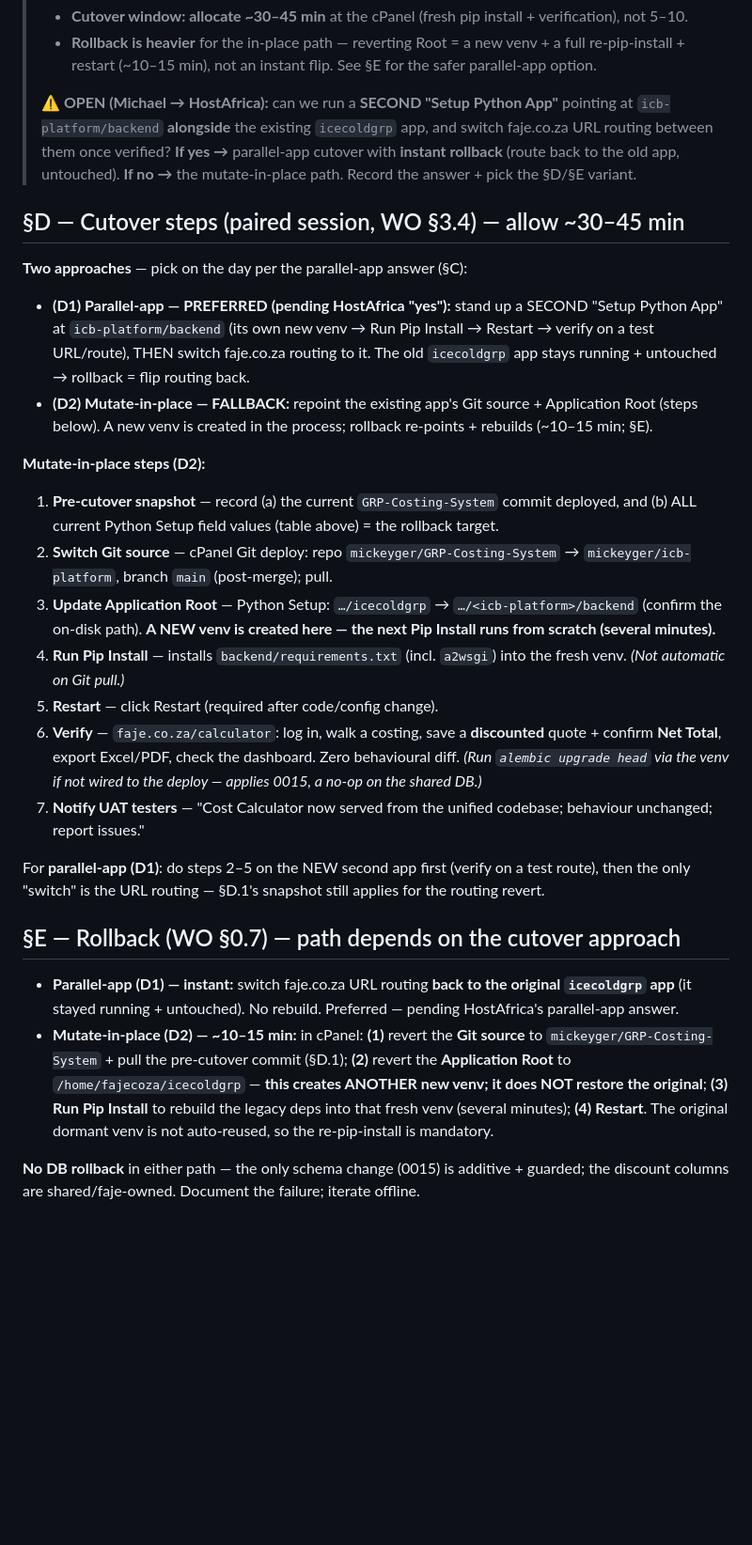
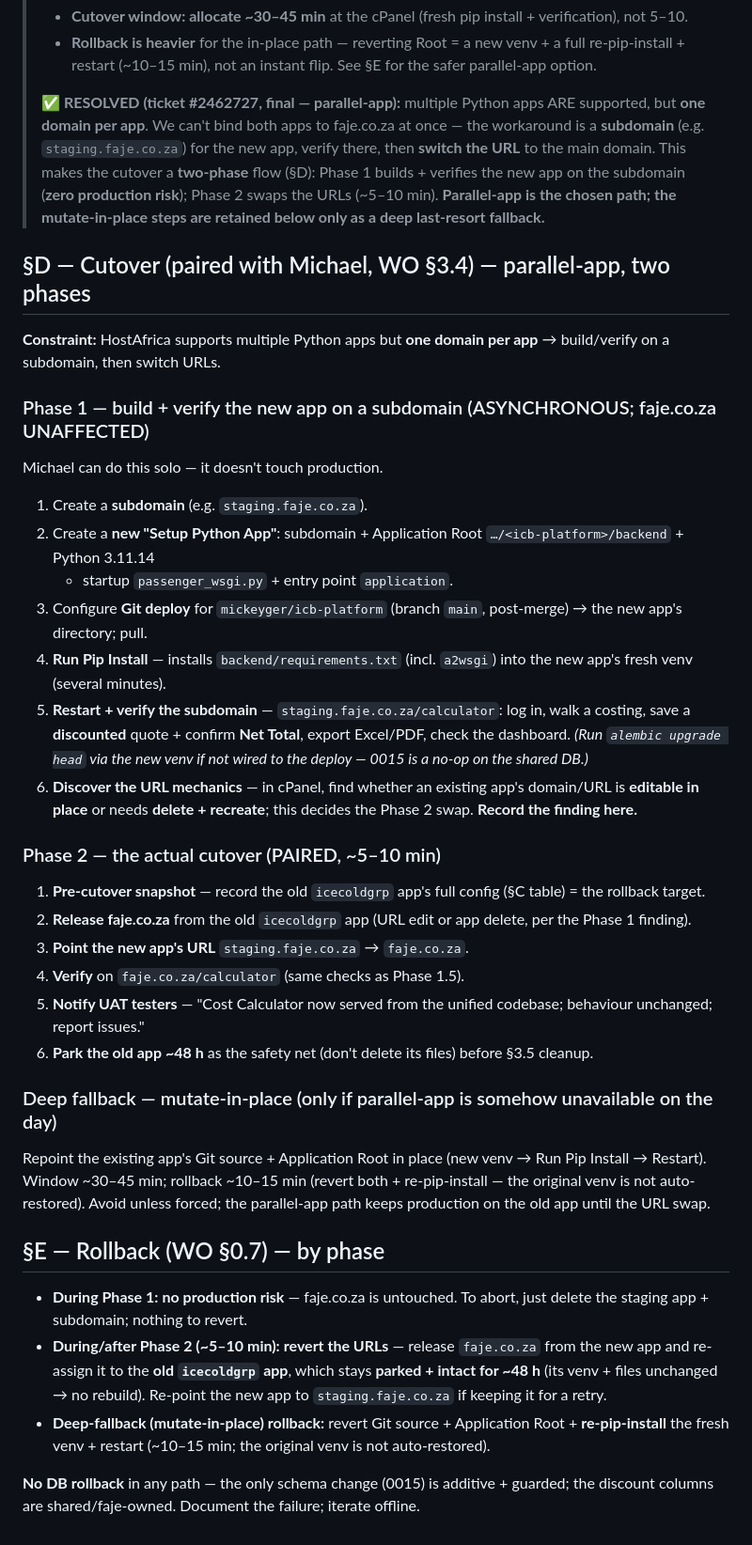
Before and after one commit to mickeyger/icb-platform, a Markdown page: docs/runbooks/faje-deploy.md, the part around one of its changes. Shown at 94% size. Rendered like a GitHub page; blank space fills up the shorter version.

Commit message:
v4.30 (12/n) — runbook: finalise the two-phase parallel-app cutover
HostAfrica (ticket #2462727 final): multiple Python apps supported, one domain per app -> subdomain-then-switch.
Updated docs/runbooks/faje-deploy.md:
- §C: parallel-app RESOLVED (one domain per app; subdomain workaround) -> two-phase cutover.
- §D: Phase 1 (async, no prod risk) — new app on a staging subdomain (root icb-platform/backend, Python
  3.11.14, passenger_wsgi.py, entry application) -> Git deploy -> Pip Install -> verify; discover whether app
  URLs are editable vs delete+recreate. Phase 2 (paired, ~5-10 min) — release faje.co.za from the old app,
  point the new app's URL to faje.co.za, verify, notify, park the old app ~48h. Mutate-in-place kept as deep fallback.
- §E: rollback by phase — Phase 1 = no risk (delete staging); Phase 2 = revert URLs to the parked old app
  (intact, no rebuild).
Docs-only; no code change.

Co-Authored-By: Claude Opus 4.8 <noreply@anthropic.com>

```diff
--- a/docs/runbooks/faje-deploy.md
+++ b/docs/runbooks/faje-deploy.md
@@ -80,46 +80,53 @@ enhancement.)*
 > - **Rollback is heavier** for the in-place path — reverting Root = a new venv + a full re-pip-install + restart
 >   (~10–15 min), not an instant flip. See §E for the safer parallel-app option.
 >
-> **⚠ OPEN (Michael → HostAfrica):** can we run a **SECOND "Setup Python App"** pointing at `icb-platform/backend`
-> **alongside** the existing `icecoldgrp` app, and switch faje.co.za URL routing between them once verified?
-> **If yes →** parallel-app cutover with **instant rollback** (route back to the old app, untouched). **If no →**
-> the mutate-in-place path. Record the answer + pick the §D/§E variant.
+> **✅ RESOLVED (ticket #2462727, final — parallel-app):** multiple Python apps ARE supported, but **one domain
+> per app**. We can't bind both apps to faje.co.za at once — the workaround is a **subdomain** (e.g.
+> `staging.faje.co.za`) for the new app, verify there, then **switch the URL** to the main domain. This makes
+> the cutover a **two-phase** flow (§D): Phase 1 builds + verifies the new app on the subdomain (**zero
+> production risk**); Phase 2 swaps the URLs (~5–10 min). **Parallel-app is the chosen path; the mutate-in-place
+> steps are retained below only as a deep last-resort fallback.**
 
-## §D — Cutover steps (paired session, WO §3.4) — allow ~30–45 min
+## §D — Cutover (paired with Michael, WO §3.4) — parallel-app, two phases
 
-**Two approaches** — pick on the day per the parallel-app answer (§C):
-- **(D1) Parallel-app — PREFERRED (pending HostAfrica "yes"):** stand up a SECOND "Setup Python App" at
-  `icb-platform/backend` (its own new venv → Run Pip Install → Restart → verify on a test URL/route), THEN
-  switch faje.co.za routing to it. The old `icecoldgrp` app stays running + untouched → rollback = flip routing back.
-- **(D2) Mutate-in-place — FALLBACK:** repoint the existing app's Git source + Application Root (steps below).
-  A new venv is created in the process; rollback re-points + rebuilds (~10–15 min; §E).
+**Constraint:** HostAfrica supports multiple Python apps but **one domain per app** → build/verify on a
+subdomain, then switch URLs.
 
-**Mutate-in-place steps (D2):**
-1. **Pre-cutover snapshot** — record (a) the current `GRP-Costing-System` commit deployed, and (b) ALL current
-   Python Setup field values (table above) = the rollback target.
-2. **Switch Git source** — cPanel Git deploy: repo `mickeyger/GRP-Costing-System` → `mickeyger/icb-platform`,
-   branch `main` (post-merge); pull.
-3. **Update Application Root** — Python Setup: `…/icecoldgrp` → `…/<icb-platform>/backend` (confirm the on-disk
-   path). **A NEW venv is created here — the next Pip Install runs from scratch (several minutes).**
-4. **Run Pip Install** — installs `backend/requirements.txt` (incl. `a2wsgi`) into the fresh venv. *(Not automatic on Git pull.)*
-5. **Restart** — click Restart (required after code/config change).
-6. **Verify** — `faje.co.za/calculator`: log in, walk a costing, save a **discounted** quote + confirm **Net
-   Total**, export Excel/PDF, check the dashboard. Zero behavioural diff. *(Run `alembic upgrade head` via the
-   venv if not wired to the deploy — applies 0015, a no-op on the shared DB.)*
-7. **Notify UAT testers** — "Cost Calculator now served from the unified codebase; behaviour unchanged; report issues."
+### Phase 1 — build + verify the new app on a subdomain (ASYNCHRONOUS; faje.co.za UNAFFECTED)
+Michael can do this solo — it doesn't touch production.
+1. Create a **subdomain** (e.g. `staging.faje.co.za`).
+2. Create a **new "Setup Python App"**: subdomain + Application Root `…/<icb-platform>/backend` + Python 3.11.14
+   + startup `passenger_wsgi.py` + entry point `application`.
+3. Configure **Git deploy** for `mickeyger/icb-platform` (branch `main`, post-merge) → the new app's directory; pull.
+4. **Run Pip Install** — installs `backend/requirements.txt` (incl. `a2wsgi`) into the new app's fresh venv (several minutes).
+5. **Restart + verify the subdomain** — `staging.faje.co.za/calculator`: log in, walk a costing, save a
+   **discounted** quote + confirm **Net Total**, export Excel/PDF, check the dashboard. *(Run `alembic upgrade
+   head` via the new venv if not wired to the deploy — 0015 is a no-op on the shared DB.)*
+6. **Discover the URL mechanics** — in cPanel, find whether an existing app's domain/URL is **editable in place**
+   or needs **delete + recreate**; this decides the Phase 2 swap. **Record the finding here.**
 
-For **parallel-app (D1)**: do steps 2–5 on the NEW second app first (verify on a test route), then the only
-"switch" is the URL routing — §D.1's snapshot still applies for the routing revert.
+### Phase 2 — the actual cutover (PAIRED, ~5–10 min)
+1. **Pre-cutover snapshot** — record the old `icecoldgrp` app's full config (§C table) = the rollback target.
+2. **Release faje.co.za** from the old `icecoldgrp` app (URL edit or app delete, per the Phase 1 finding).
+3. **Point the new app's URL** `staging.faje.co.za` → `faje.co.za`.
+4. **Verify** on `faje.co.za/calculator` (same checks as Phase 1.5).
+5. **Notify UAT testers** — "Cost Calculator now served from the unified codebase; behaviour unchanged; report issues."
+6. **Park the old app ~48 h** as the safety net (don't delete its files) before §3.5 cleanup.
 
-## §E — Rollback (WO §0.7) — path depends on the cutover approach
+### Deep fallback — mutate-in-place (only if parallel-app is somehow unavailable on the day)
+Repoint the existing app's Git source + Application Root in place (new venv → Run Pip Install → Restart). Window
+~30–45 min; rollback ~10–15 min (revert both + re-pip-install — the original venv is not auto-restored). Avoid
+unless forced; the parallel-app path keeps production on the old app until the URL swap.
 
-- **Parallel-app (D1) — instant:** switch faje.co.za URL routing **back to the original `icecoldgrp` app**
-  (it stayed running + untouched). No rebuild. Preferred — pending HostAfrica's parallel-app answer.
-- **Mutate-in-place (D2) — ~10–15 min:** in cPanel: **(1)** revert the **Git source** to
-  `mickeyger/GRP-Costing-System` + pull the pre-cutover commit (§D.1); **(2)** revert the **Application Root**
-  to `/home/fajecoza/icecoldgrp` — **this creates ANOTHER new venv; it does NOT restore the original**;
-  **(3) Run Pip Install** to rebuild the legacy deps into that fresh venv (several minutes); **(4) Restart**.
-  The original dormant venv is not auto-reused, so the re-pip-install is mandatory.
+## §E — Rollback (WO §0.7) — by phase
 
-**No DB rollback** in either path — the only schema change (0015) is additive + guarded; the discount columns
-are shared/faje-owned. Document the failure; iterate offline.
+- **During Phase 1:** **no production risk** — faje.co.za is untouched. To abort, just delete the staging app +
+  subdomain; nothing to revert.
+- **During/after Phase 2 (~5–10 min):** **revert the URLs** — release `faje.co.za` from the new app and
+  re-assign it to the **old `icecoldgrp` app**, which stays **parked + intact for ~48 h** (its venv + files
+  unchanged → no rebuild). Re-point the new app to `staging.faje.co.za` if keeping it for a retry.
+- **Deep-fallback (mutate-in-place) rollback:** revert Git source + Application Root + **re-pip-install** the
+  fresh venv + restart (~10–15 min; the original venv is not auto-restored).
+
+**No DB rollback** in any path — the only schema change (0015) is additive + guarded; the discount columns are
+shared/faje-owned. Document the failure; iterate offline.
```
Also changed, not shown: other parts of docs/runbooks/faje-deploy.md (+5 -5 lines).
